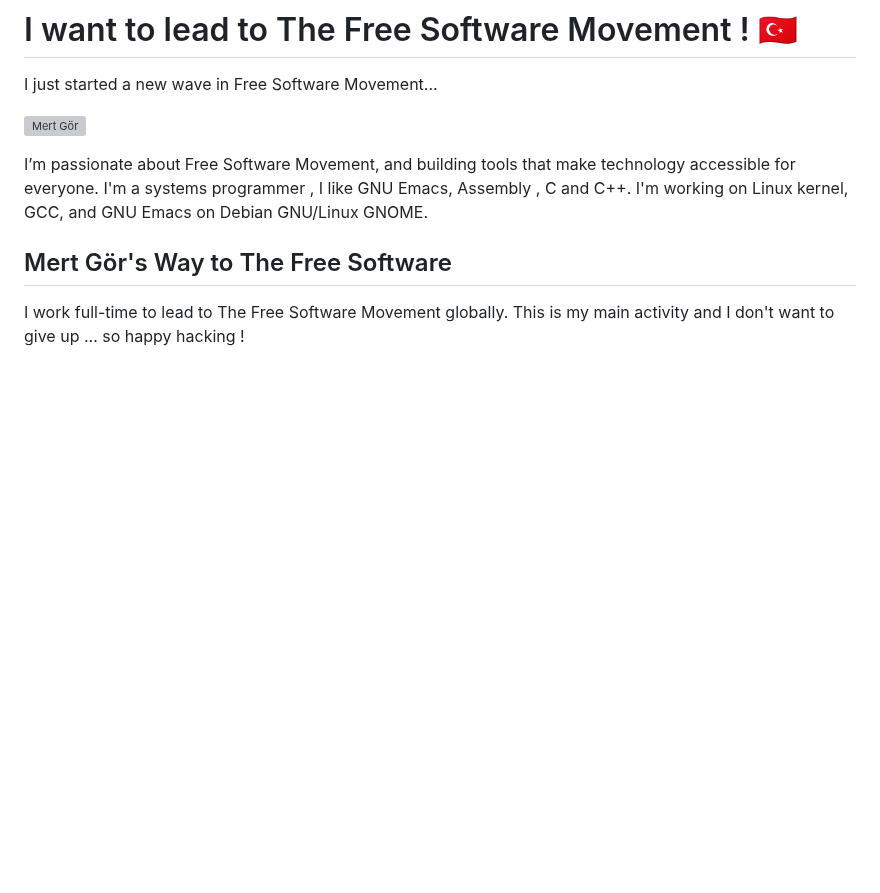
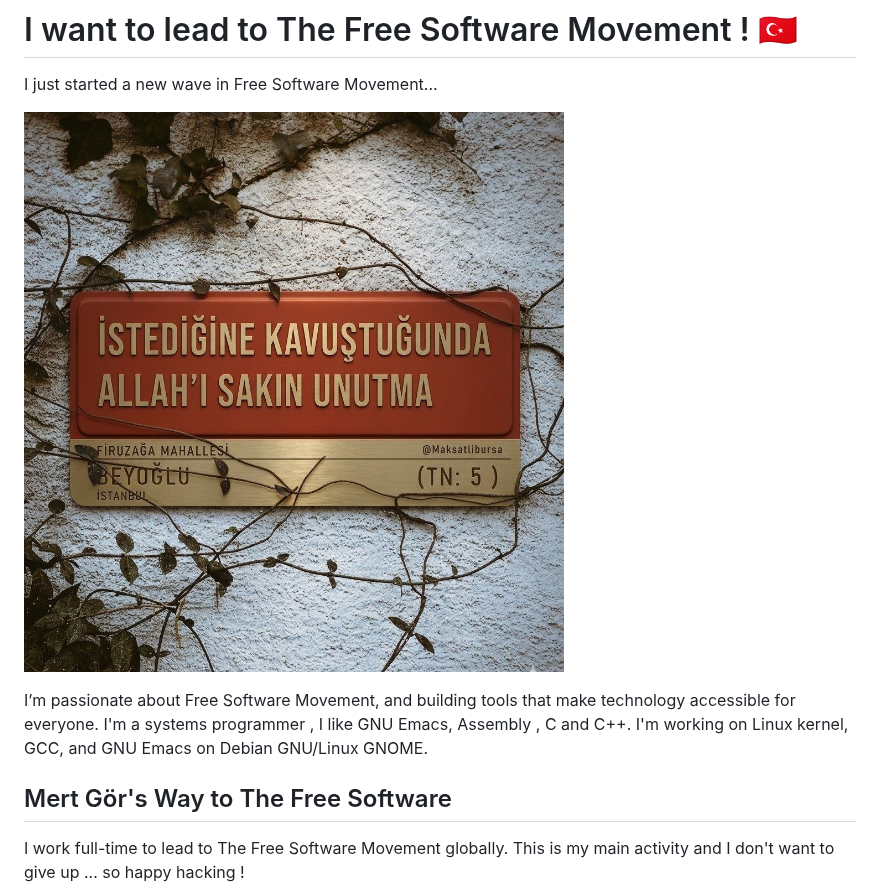
Before and after one commit to hwpplayer1/hwpplayer1, a Markdown page: README.md, the part around the change. Rendered like a GitHub page; pictures changed too: img/unutma.jpg (added); blank space fills up the shorter version; grey boxes are pictures that could not be loaded.

Commit message:
unutma!
Signed-off-by: Mert Gör <mertgor@qbnetworks.xyz>

```diff
--- a/README.md
+++ b/README.md
@@ -2,7 +2,7 @@
 
 I just started a new wave in Free Software Movement...
 
-![Mert Gör](img/hayat.png)
+![Mert Gör](img/unutma.jpg)
 
 I’m passionate about Free Software Movement, and building tools that make technology accessible for everyone. I'm a systems programmer , I like GNU Emacs, Assembly , C and C++. I'm working on Linux kernel, GCC, and GNU Emacs on Debian GNU/Linux GNOME.
 
```
